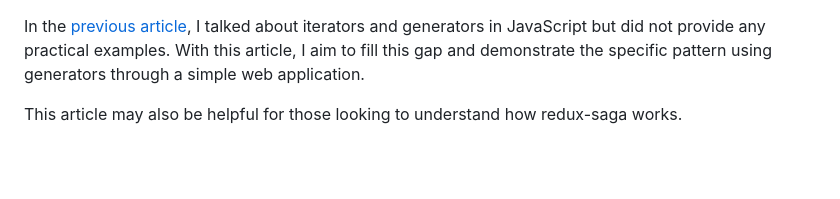
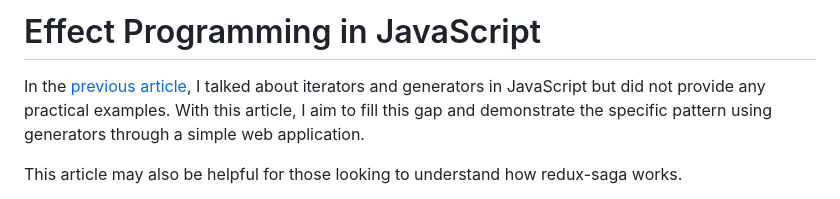
Before and after one commit to duskpoet/effect-programming-2, a Markdown page: article.md, the part around the change. Rendered like a GitHub page; blank space fills up the shorter version.

Commit message:
added title

```diff
--- a/article.md
+++ b/article.md
@@ -1,3 +1,4 @@
+# Effect Programming in JavaScript
 
 In the [previous article](https://duskpoet.github.io/about/blog/iterators-and-generators-1.html), I talked about iterators and generators in JavaScript but did not provide any practical examples. With this article, I aim to fill this gap and demonstrate the specific pattern using generators through a simple web application.
 
```
